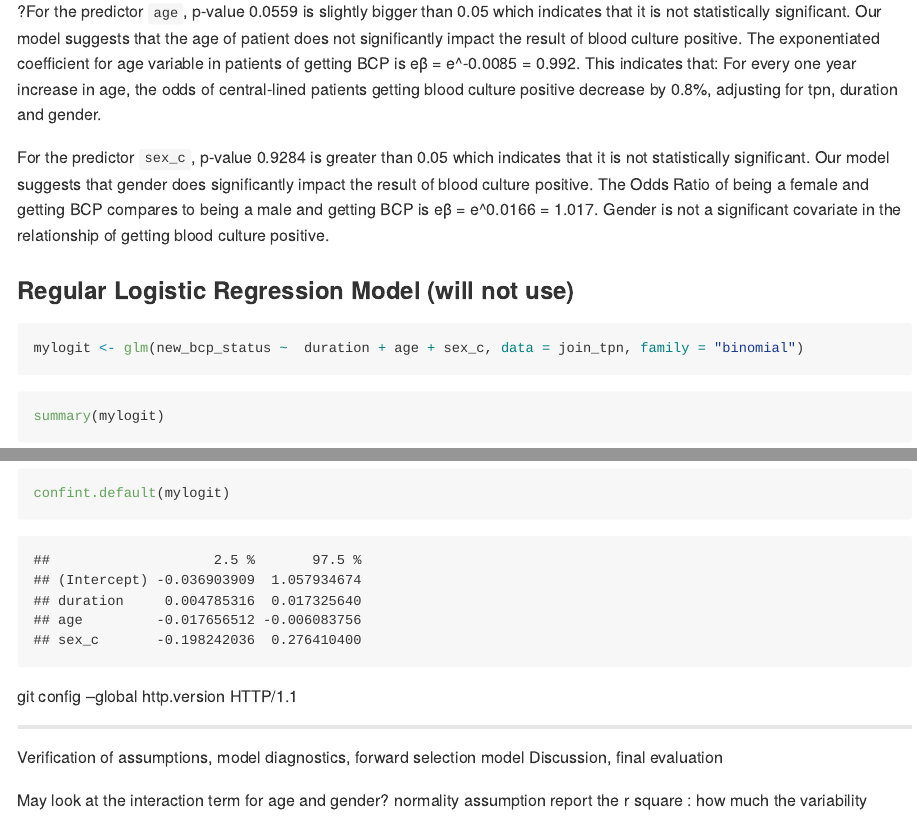
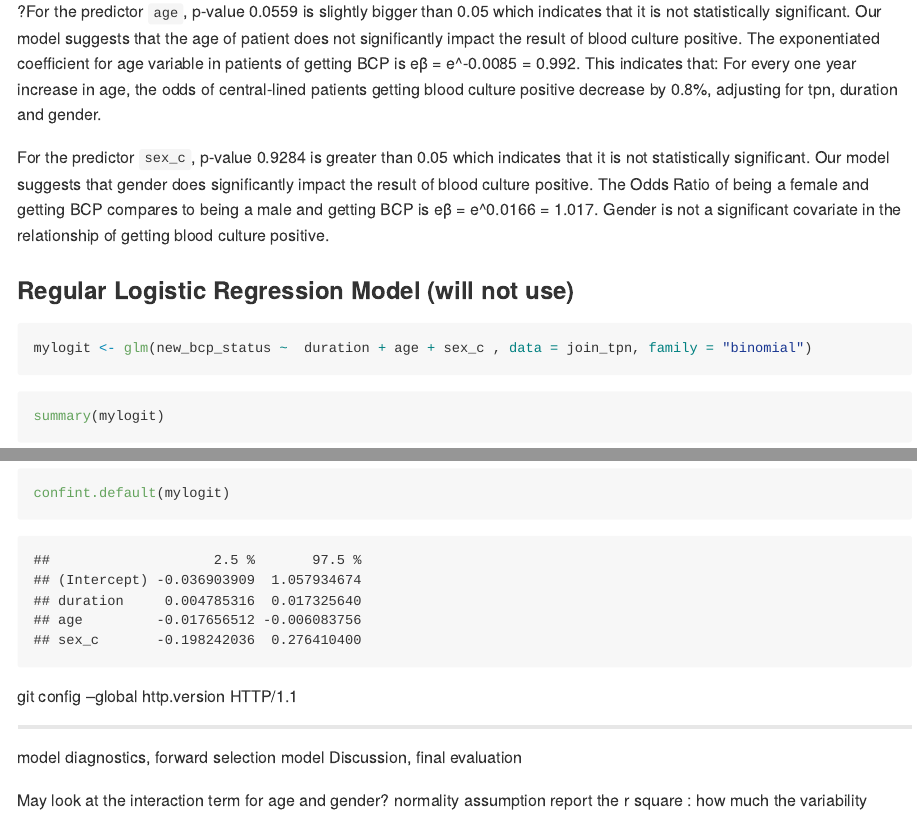
Before and after one commit to jy3186/clabsi_project, an R Markdown document (new_data.Rmd): the page in a window 1100 px wide, from 7870 px down, and a second part further down, joined at a grey line. The pictures show the output file new_data.md that the author committed with the source, drawn offline in the style of GitHub; long lines of code are wrapped.

Commit message:
some edits

```diff
--- a/new_data.Rmd
+++ b/new_data.Rmd
@@ -235,8 +235,7 @@ confint.default(mylogit)
 git config --global http.version HTTP/1.1
 
 ------------
-
-Verification of assumptions, model diagnostics, forward selection model
+model diagnostics, forward selection model
 Discussion, final evaluation
 
 May look at the interaction term for age and gender?
```
Also changed, not shown: new_data.md, new_data.Rmd (2 more changed lines).
